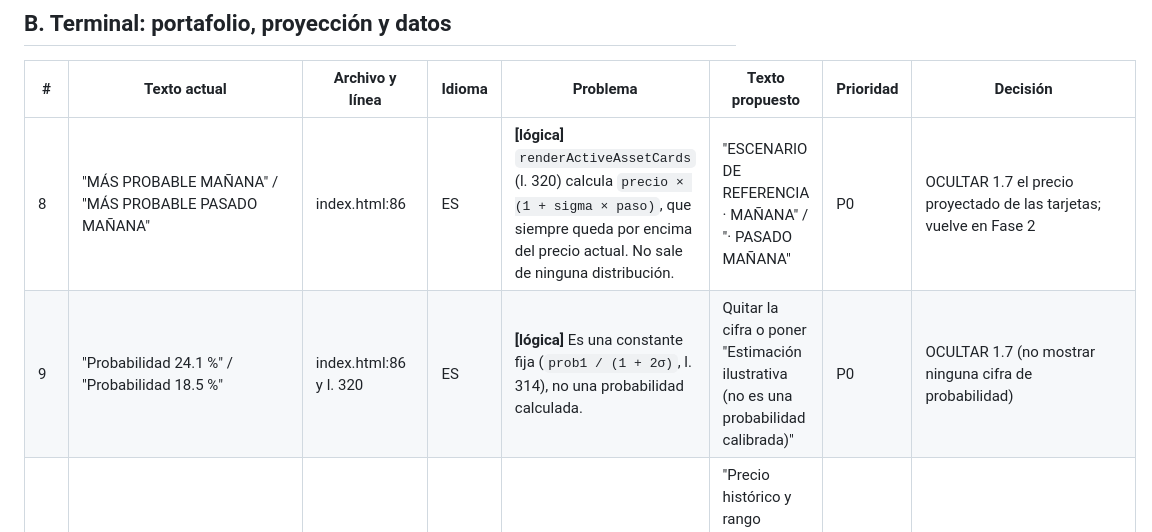
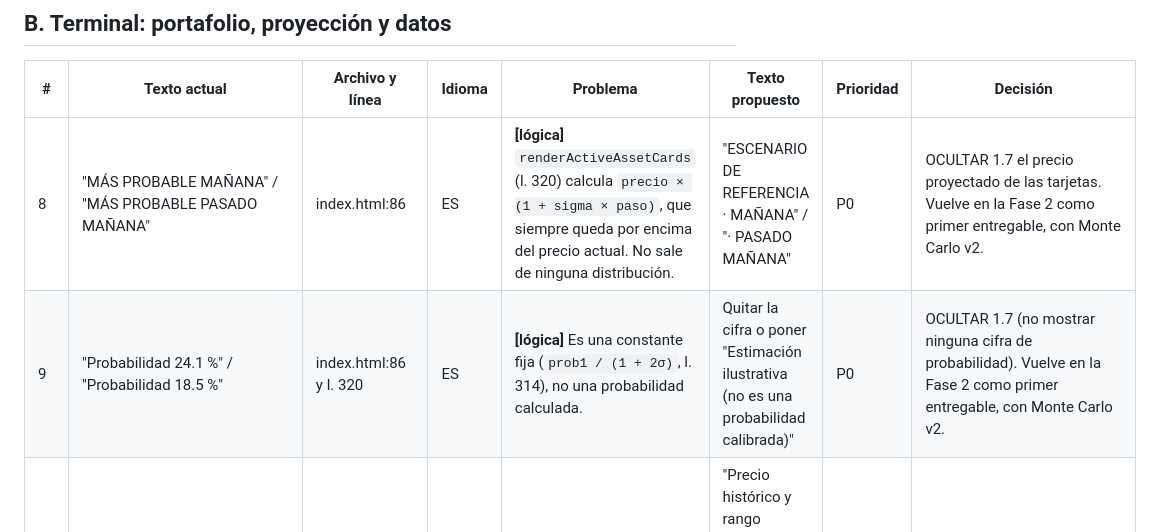
Before and after one commit to RicardoBlancarte/PROYECTO-1, a Markdown page: docs/lanzamiento/fase-1-auditoria.md, the part around one of its changes. Rendered like a GitHub page.

Commit message:
docs(lanzamiento): noticias (GDELT, 429) a Fase 6a; #8 y #9 vuelven en Fase 2 con Monte Carlo v2
Co-Authored-By: Claude Opus 5.5 <noreply@anthropic.com>

```diff
--- a/docs/lanzamiento/fase-1-auditoria.md
+++ b/docs/lanzamiento/fase-1-auditoria.md
@@ -83,8 +83,8 @@ Si en la columna *problema* aparece **[lógica]**, el texto propuesto no basta:
 
 | # | Texto actual | Archivo y línea | Idioma | Problema | Texto propuesto | Prioridad | Decisión |
 |---|---|---|---|---|---|---|---|
-| 8 | "MÁS PROBABLE MAÑANA" / "MÁS PROBABLE PASADO MAÑANA" | index.html:86 | ES | **[lógica]** `renderActiveAssetCards` (l. 320) calcula `precio × (1 + sigma × paso)`, que siempre queda por encima del precio actual. No sale de ninguna distribución. | "ESCENARIO DE REFERENCIA · MAÑANA" / "· PASADO MAÑANA" | P0 | OCULTAR 1.7 el precio proyectado de las tarjetas; vuelve en Fase 2 |
-| 9 | "Probabilidad 24.1 %" / "Probabilidad 18.5 %" | index.html:86 y l. 320 | ES | **[lógica]** Es una constante fija (`prob1 / (1 + 2σ)`, l. 314), no una probabilidad calculada. | Quitar la cifra o poner "Estimación ilustrativa (no es una probabilidad calibrada)" | P0 | OCULTAR 1.7 (no mostrar ninguna cifra de probabilidad) |
+| 8 | "MÁS PROBABLE MAÑANA" / "MÁS PROBABLE PASADO MAÑANA" | index.html:86 | ES | **[lógica]** `renderActiveAssetCards` (l. 320) calcula `precio × (1 + sigma × paso)`, que siempre queda por encima del precio actual. No sale de ninguna distribución. | "ESCENARIO DE REFERENCIA · MAÑANA" / "· PASADO MAÑANA" | P0 | OCULTAR 1.7 el precio proyectado de las tarjetas. Vuelve en la Fase 2 como primer entregable, con Monte Carlo v2. |
+| 9 | "Probabilidad 24.1 %" / "Probabilidad 18.5 %" | index.html:86 y l. 320 | ES | **[lógica]** Es una constante fija (`prob1 / (1 + 2σ)`, l. 314), no una probabilidad calculada. | Quitar la cifra o poner "Estimación ilustrativa (no es una probabilidad calibrada)" | P0 | OCULTAR 1.7 (no mostrar ninguna cifra de probabilidad). Vuelve en la Fase 2 como primer entregable, con Monte Carlo v2. |
 | 10 | "Histórico, camino probable y abanico Markov/Monte Carlo desde Hoy. Doble clic en la gráfica para proponer una alerta." | index.html:86 | ES | En el navegador no corre Markov ni Monte Carlo (es una fórmula con sigma). "Doble clic" no funciona en móvil. Jerga. | "Precio histórico y rango estimado para los próximos días. Toca dos veces (o haz doble clic) en la gráfica para fijar una meta de precio." | P1 | APROBADO el texto propuesto (el código implementa doble toque manual). Prueba en iOS Safari y Android Chrome en 1.9; si falla, texto alternativo y soporte táctil a Fase 4. |
 | 11 | "No hay metas activas. Puedes fijarlas con doble clic en la gráfica del portafolio." | index.html:257 | ES | Instrucción solo para escritorio. | "No hay metas activas. Toca dos veces (o haz doble clic) en la gráfica para fijar una." | P2 | Igual que #10: APROBADO, sujeto a la prueba en móvil de 1.9. |
 | 12 | Leyenda de la gráfica: "Serie de cierres reales asset_historical_prices.close." | index.html:327 (`afterLabel`) | ES | Expone el nombre de una tabla interna. | "Precios de cierre diarios reales." | P1 | APROBADO |
```
Also changed, not shown: other parts of docs/lanzamiento/fase-1-auditoria.md (+1 -1 lines).
